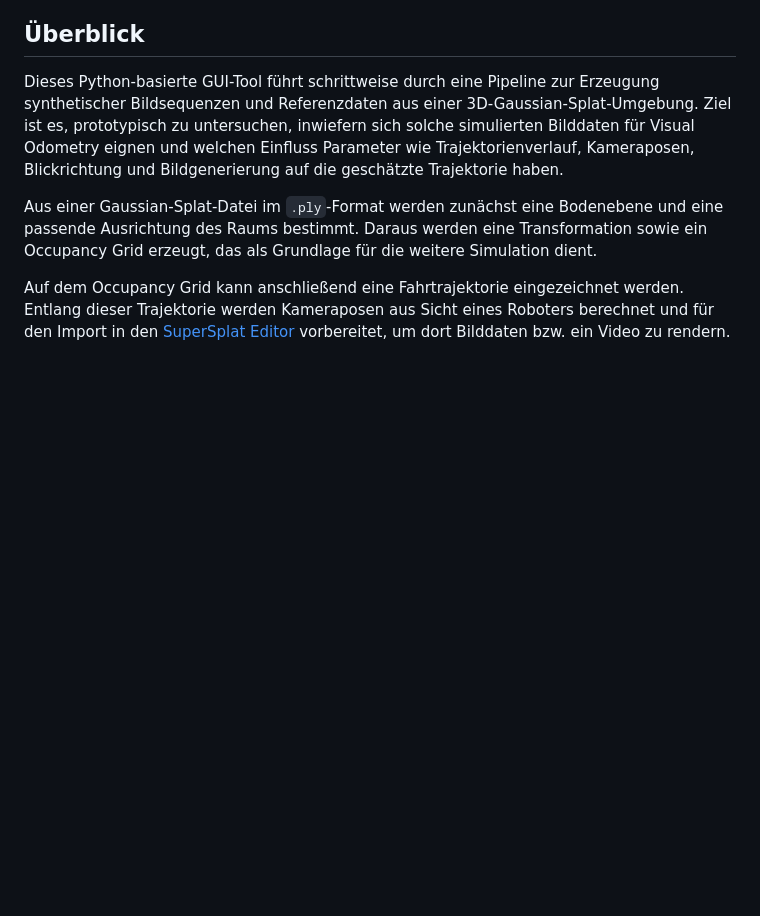
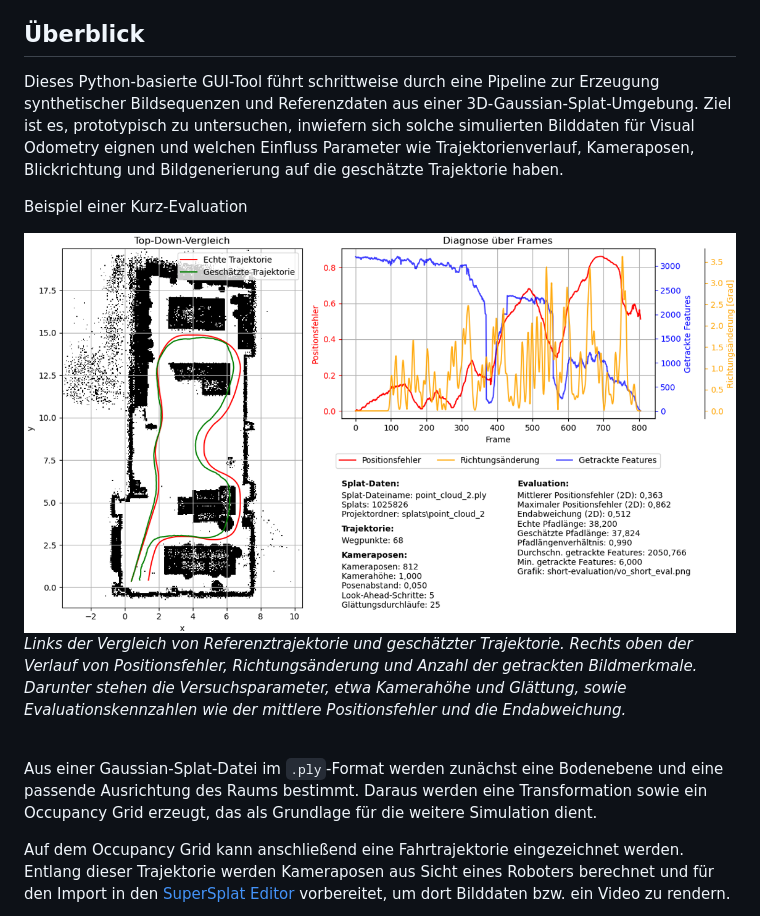
Before and after one commit to marcoweber3/gaussian-splat-visual-odometry, a Markdown page: Readme.md, the part around the change. Drawn GitHub-style; pictures changed too: doc/short_eval.png (added); blank space fills up the shorter version.

Commit message:
add visual odometry evaluation preview to README

```diff
--- a/Readme.md
+++ b/Readme.md
@@ -8,6 +8,15 @@
 
 Dieses Python-basierte GUI-Tool führt schrittweise durch eine Pipeline zur Erzeugung synthetischer Bildsequenzen und Referenzdaten aus einer 3D-Gaussian-Splat-Umgebung. Ziel ist es, prototypisch zu untersuchen, inwiefern sich solche simulierten Bilddaten für Visual Odometry eignen und welchen Einfluss Parameter wie Trajektorienverlauf, Kameraposen, Blickrichtung und Bildgenerierung auf die geschätzte Trajektorie haben.
 
+Beispiel einer Kurz-Evaluation
+
+<a href="./doc/short_eval.png">
+  <img src="./doc/short_eval.png" width="720" alt="Kurz-Evaluation mit Trajektorienvergleich und Diagnose pro Frame">
+</a>
+
+*Links der Vergleich von Referenztrajektorie und geschätzter Trajektorie. Rechts oben der Verlauf von Positionsfehler, Richtungsänderung und Anzahl der getrackten Bildmerkmale. Darunter stehen die Versuchsparameter, etwa Kamerahöhe und Glättung, sowie Evaluationskennzahlen wie der mittlere Positionsfehler und die Endabweichung.*
+
+\
 Aus einer Gaussian-Splat-Datei im `.ply`-Format werden zunächst eine Bodenebene und eine passende Ausrichtung des Raums bestimmt. Daraus werden eine Transformation sowie ein Occupancy Grid erzeugt, das als Grundlage für die weitere Simulation dient.
 
 Auf dem Occupancy Grid kann anschließend eine Fahrtrajektorie eingezeichnet werden. Entlang dieser Trajektorie werden Kameraposen aus Sicht eines Roboters berechnet und für den Import in den [SuperSplat Editor](https://superspl.at/editor) vorbereitet, um dort Bilddaten bzw. ein Video zu rendern.
```
